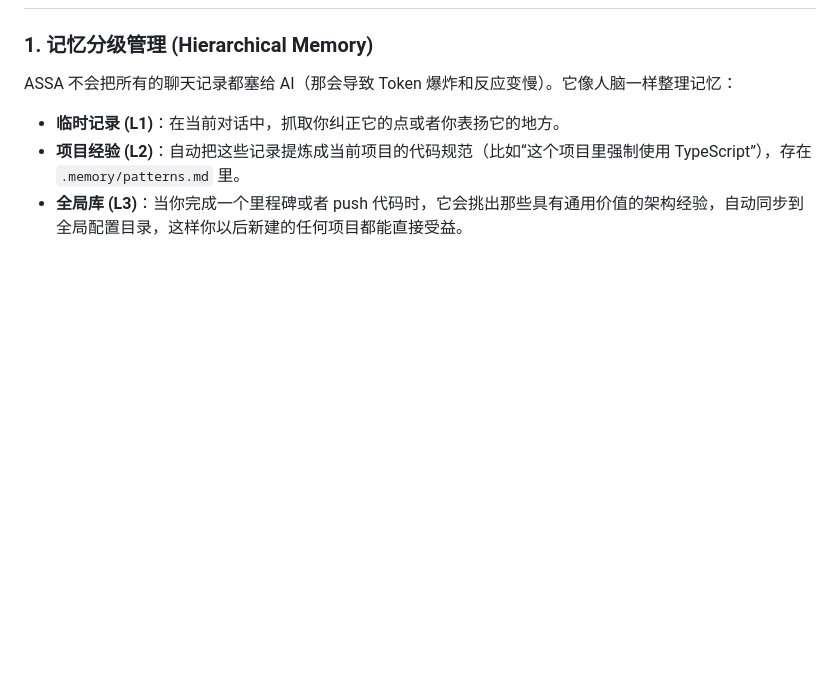
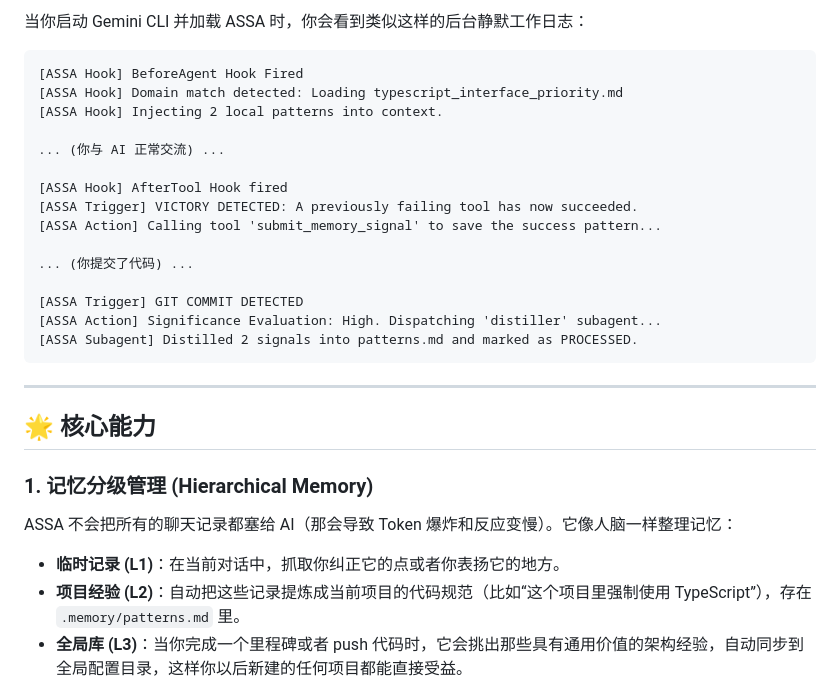
Before and after one commit to Biogod2020/ASSA, a Markdown page: README.md, the part around one of its changes. GitHub-like rendering; blank space fills up the shorter version.

Commit message:
docs(readme): add visual workflow diagram and execution logs

````diff
--- a/README.md
+++ b/README.md
@@ -14,3 +40,26 @@ ASSA 是专为 [Gemini CLI](https://github.com/google-gemini/gemini-cli) 编写
+当你启动 Gemini CLI 并加载 ASSA 时，你会看到类似这样的后台静默工作日志：
+
+```log
+[ASSA Hook] BeforeAgent Hook Fired
+[ASSA Hook] Domain match detected: Loading typescript_interface_priority.md
+[ASSA Hook] Injecting 2 local patterns into context.
+
+... (你与 AI 正常交流) ...
+
+[ASSA Hook] AfterTool Hook fired
+[ASSA Trigger] VICTORY DETECTED: A previously failing tool has now succeeded.
+[ASSA Action] Calling tool 'submit_memory_signal' to save the success pattern...
+
+... (你提交了代码) ...
+
+[ASSA Trigger] GIT COMMIT DETECTED
+[ASSA Action] Significance Evaluation: High. Dispatching 'distiller' subagent...
+[ASSA Subagent] Distilled 2 signals into patterns.md and marked as PROCESSED.
+```
+
+---
+
+## 🌟 核心能力
 
 ### 1. 记忆分级管理 (Hierarchical Memory)
 ASSA 不会把所有的聊天记录都塞给 AI（那会导致 Token 爆炸和反应变慢）。它像人脑一样整理记忆：
````
Also changed, not shown: other parts of README.md (+27 -1 lines).
